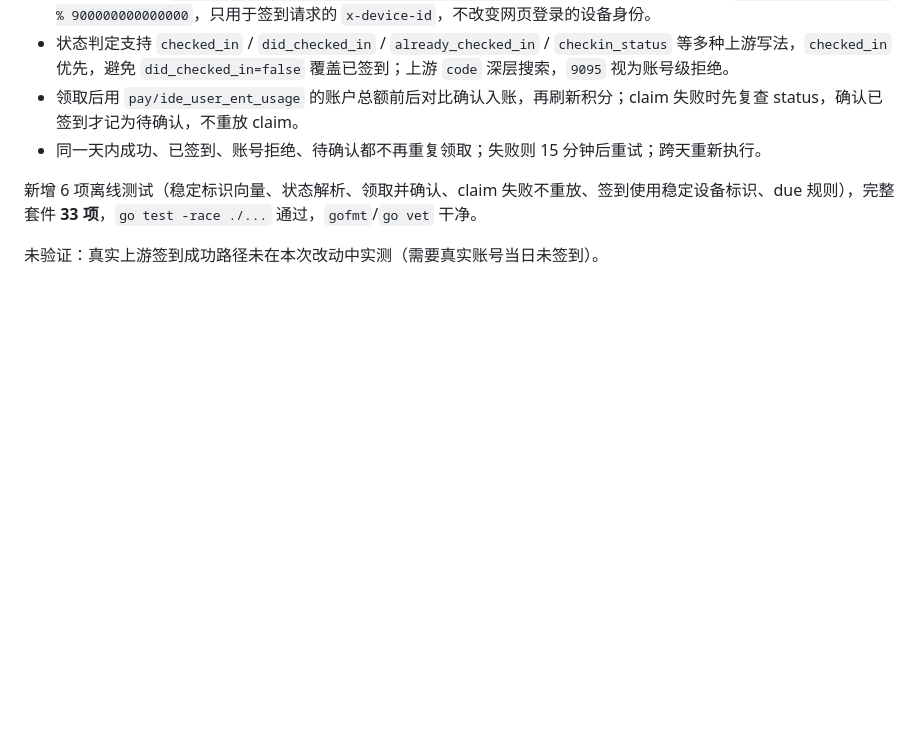
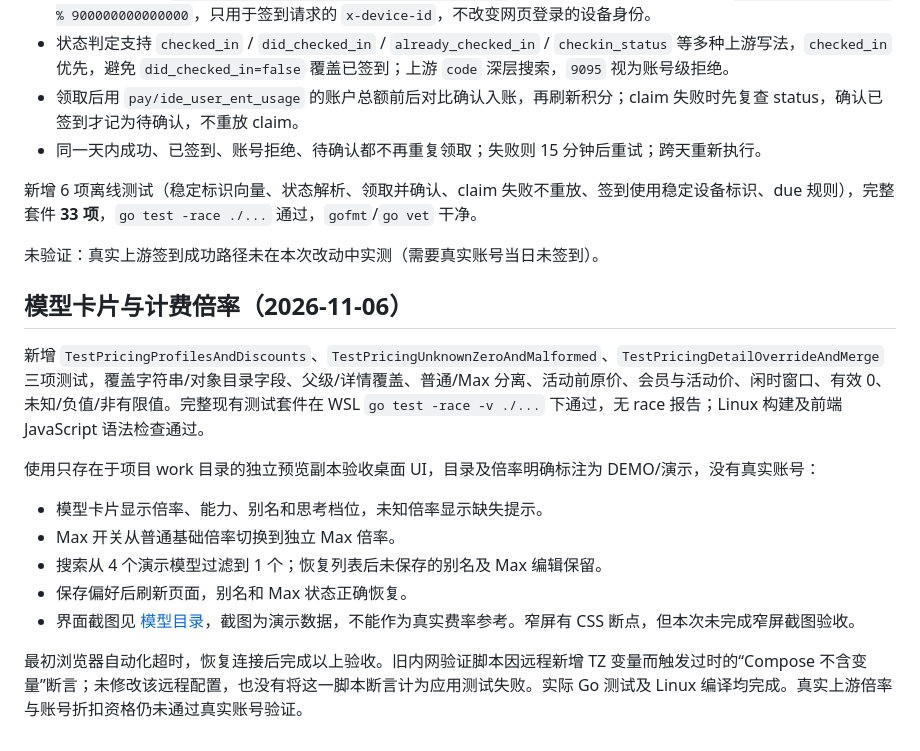
Before and after one commit to re-proxy/trae-relay-web, a Markdown page: VALIDATION.md, the part around the change. Rendered like a GitHub page; blank space fills up the shorter version.

Commit message:
Redesign model preferences and show upstream billing multipliers

```diff
--- a/VALIDATION.md
+++ b/VALIDATION.md
@@ -176,3 +176,17 @@ Go 默认的 `User-Agent: Go-http-client/1.1` 会被上游当作非客户端流
 新增 6 项离线测试（稳定标识向量、状态解析、领取并确认、claim 失败不重放、签到使用稳定设备标识、due 规则），完整套件 **33 项**，`go test -race ./...` 通过，`gofmt`/`go vet` 干净。
 
 未验证：真实上游签到成功路径未在本次改动中实测（需要真实账号当日未签到）。
+
+## 模型卡片与计费倍率（2026-11-06）
+
+新增 `TestPricingProfilesAndDiscounts`、`TestPricingUnknownZeroAndMalformed`、`TestPricingDetailOverrideAndMerge` 三项测试，覆盖字符串/对象目录字段、父级/详情覆盖、普通/Max 分离、活动前原价、会员与活动价、闲时窗口、有效 0、未知/负值/非有限值。完整现有测试套件在 WSL `go test -race -v ./...` 下通过，无 race 报告；Linux 构建及前端 JavaScript 语法检查通过。
+
+使用只存在于项目 work 目录的独立预览副本验收桌面 UI，目录及倍率明确标注为 DEMO/演示，没有真实账号：
+
+- 模型卡片显示倍率、能力、别名和思考档位，未知倍率显示缺失提示。
+- Max 开关从普通基础倍率切换到独立 Max 倍率。
+- 搜索从 4 个演示模型过滤到 1 个；恢复列表后未保存的别名及 Max 编辑保留。
+- 保存偏好后刷新页面，别名和 Max 状态正确恢复。
+- 界面截图见 [模型目录](docs/models.png)，截图为演示数据，不能作为真实费率参考。窄屏有 CSS 断点，但本次未完成窄屏截图验收。
+
+最初浏览器自动化超时，恢复连接后完成以上验收。旧内网验证脚本因远程新增 TZ 变量而触发过时的“Compose 不含变量”断言；未修改该远程配置，也没有将这一脚本断言计为应用测试失败。实际 Go 测试及 Linux 编译均完成。真实上游倍率与账号折扣资格仍未通过真实账号验证。
```
Also changed, not shown: README.md (+6 -0 lines), docs/models.png (added), 7 other files.
